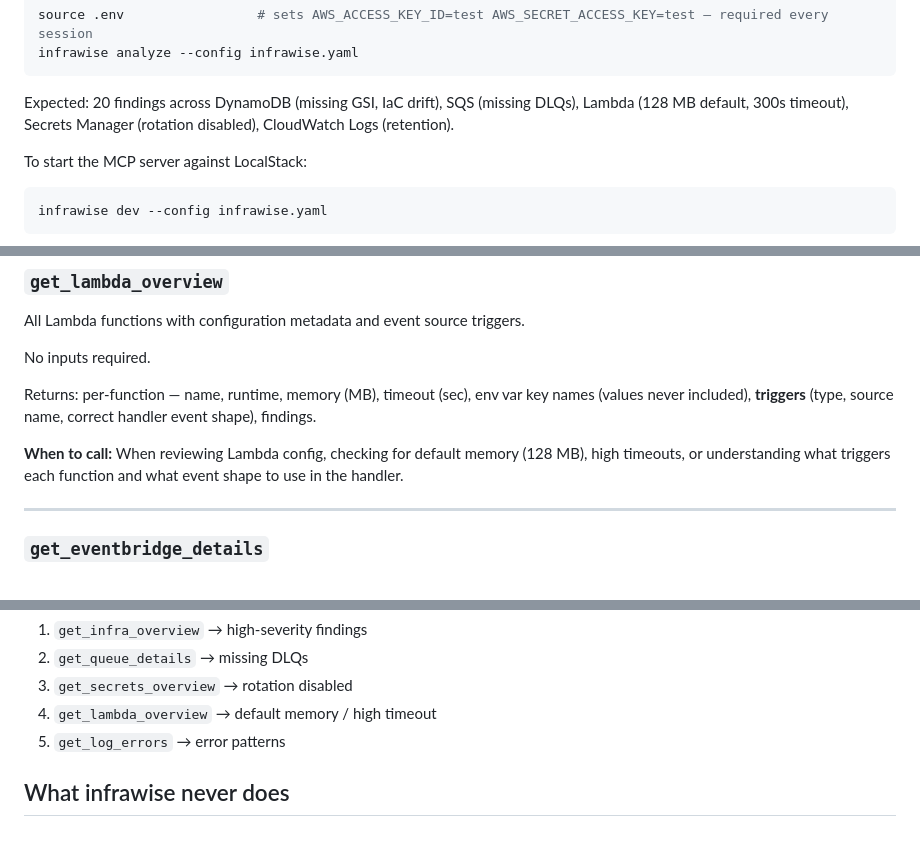
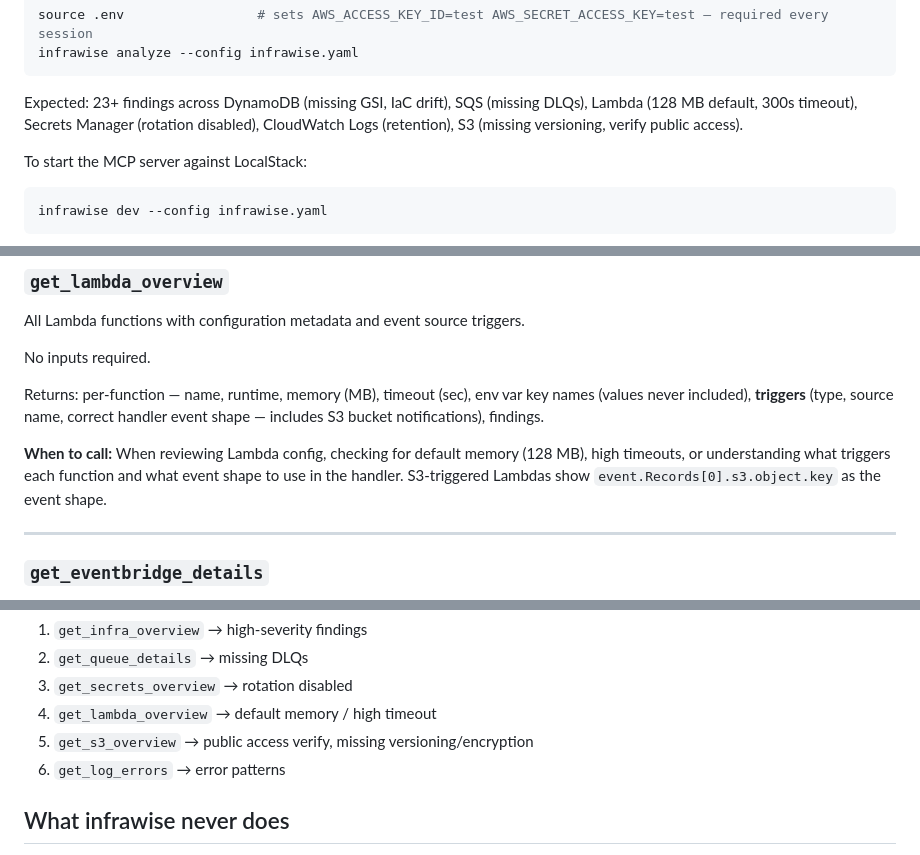
Before and after one commit to Sidd27/infrawise, a Markdown page: AGENTS.md, 3 parts joined by grey strips. GitHub-like rendering.

````diff
--- a/AGENTS.md
+++ b/AGENTS.md
@@ -68,7 +68,7 @@ source .env                 # sets AWS_ACCESS_KEY_ID=test AWS_SECRET_ACCESS_KEY=
 infrawise analyze --config infrawise.yaml
 ```
 
-Expected: 20 findings across DynamoDB (missing GSI, IaC drift), SQS (missing DLQs), Lambda (128 MB default, 300s timeout), Secrets Manager (rotation disabled), CloudWatch Logs (retention).
+Expected: 23+ findings across DynamoDB (missing GSI, IaC drift), SQS (missing DLQs), Lambda (128 MB default, 300s timeout), Secrets Manager (rotation disabled), CloudWatch Logs (retention), S3 (missing versioning, verify public access).
 
 To start the MCP server against LocalStack:
 
@@ -278,9 +278,9 @@ All Lambda functions with configuration metadata and event source triggers.
 
 No inputs required.
 
-Returns: per-function — name, runtime, memory (MB), timeout (sec), env var key names (values never included), **triggers** (type, source name, correct handler event shape), findings.
+Returns: per-function — name, runtime, memory (MB), timeout (sec), env var key names (values never included), **triggers** (type, source name, correct handler event shape — includes S3 bucket notifications), findings.
 
-**When to call:** When reviewing Lambda config, checking for default memory (128 MB), high timeouts, or understanding what triggers each function and what event shape to use in the handler.
+**When to call:** When reviewing Lambda config, checking for default memory (128 MB), high timeouts, or understanding what triggers each function and what event shape to use in the handler. S3-triggered Lambdas show `event.Records[0].s3.object.key` as the event shape.
 
 ---
 
@@ -339,7 +339,8 @@ Returns: per-log-group — name, retention days, error count, top error patterns
 2. `get_queue_details` → missing DLQs
 3. `get_secrets_overview` → rotation disabled
 4. `get_lambda_overview` → default memory / high timeout
-5. `get_log_errors` → error patterns
+5. `get_s3_overview` → public access verify, missing versioning/encryption
+6. `get_log_errors` → error patterns
 
 ## What infrawise never does
 
````
Also changed, not shown: other parts of AGENTS.md (+2 -2 lines), README.md (+3 -2 lines).
